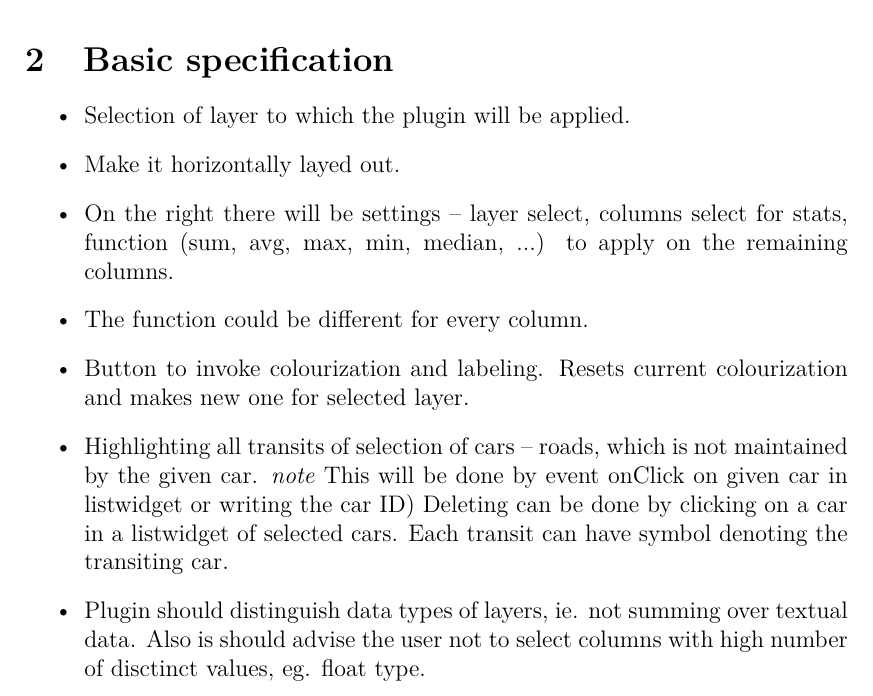
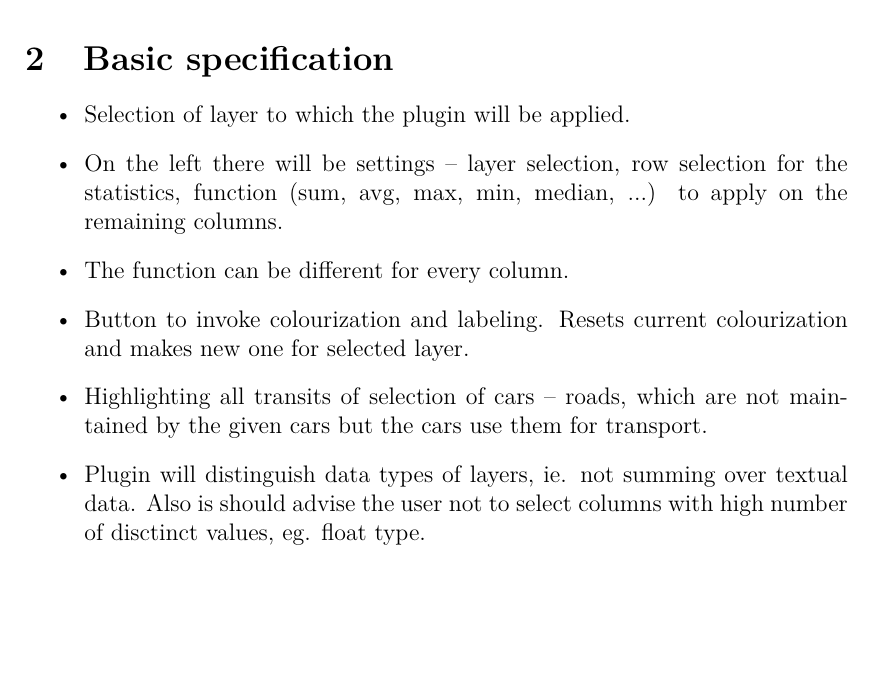
Before and after one commit to pixelneo/SnowPlow, a LaTeX document (docs/specs.tex): part of page 2 of 2 before the commit and part of the page after it, cut so that both start at the same text, the shorter picture padded with empty space. Compiled offline with pdfLaTeX.

Commit message:
specs change

```diff
--- a/docs/specs.tex
+++ b/docs/specs.tex
@@ -51,16 +51,15 @@ Also it provides the user with statistics of the data.
 \section{Basic specification}
 \begin{itemize}
     \item Selection of layer to which the plugin will be applied.
-    \item Make it horizontally layed out.
-    \item On the right there will be settings – layer select, columns select for stats, function (sum, avg, max, min, median,  ...) to apply on the remaining columns.
-
-    \item The function could be different for every column.
+    \item On the left there will be settings – layer selection, row selection for the statistics, function (sum, avg, max, min, median,  ...) to apply on the remaining columns.
+    \item The function can be different for every column.
     \item Button to invoke colourization and labeling. Resets current colourization and makes new one for selected layer.
-    \item Highlighting all transits of selection of cars – roads, which is not maintained by the given car.
-        \emph{note} This will be done by event onClick on given car in listwidget or writing the car ID)
-        Deleting can be done by clicking on a car in a listwidget of selected cars.
-        Each transit can have symbol denoting the transiting car.
-    \item Plugin should distinguish data types of layers, ie. not summing over textual data. Also is should advise the user not to select columns with high number of disctinct values, eg. float type.
+    \item Highlighting all transits of selection of cars – roads, which are not maintained by the given cars but the cars use them for transport.
+        %\emph{note} This will be done by event onClick on given car in listwidget or writing the car ID)
+        %Deleting can be done by clicking on a car in a listwidget of selected cars.
+        %Each transit can have symbol denoting the transiting car.
+    \item Plugin will distinguish data types of layers, ie. not summing over textual data. Also is should advise the user not to select columns with high number of disctinct values, eg. float type.
+    %\item \emph{Maybe}, use multithreading for computing statistics.
 
 
 \end{itemize}
```
Also changed, not shown: docs/specs.tex (2 more changed lines).
